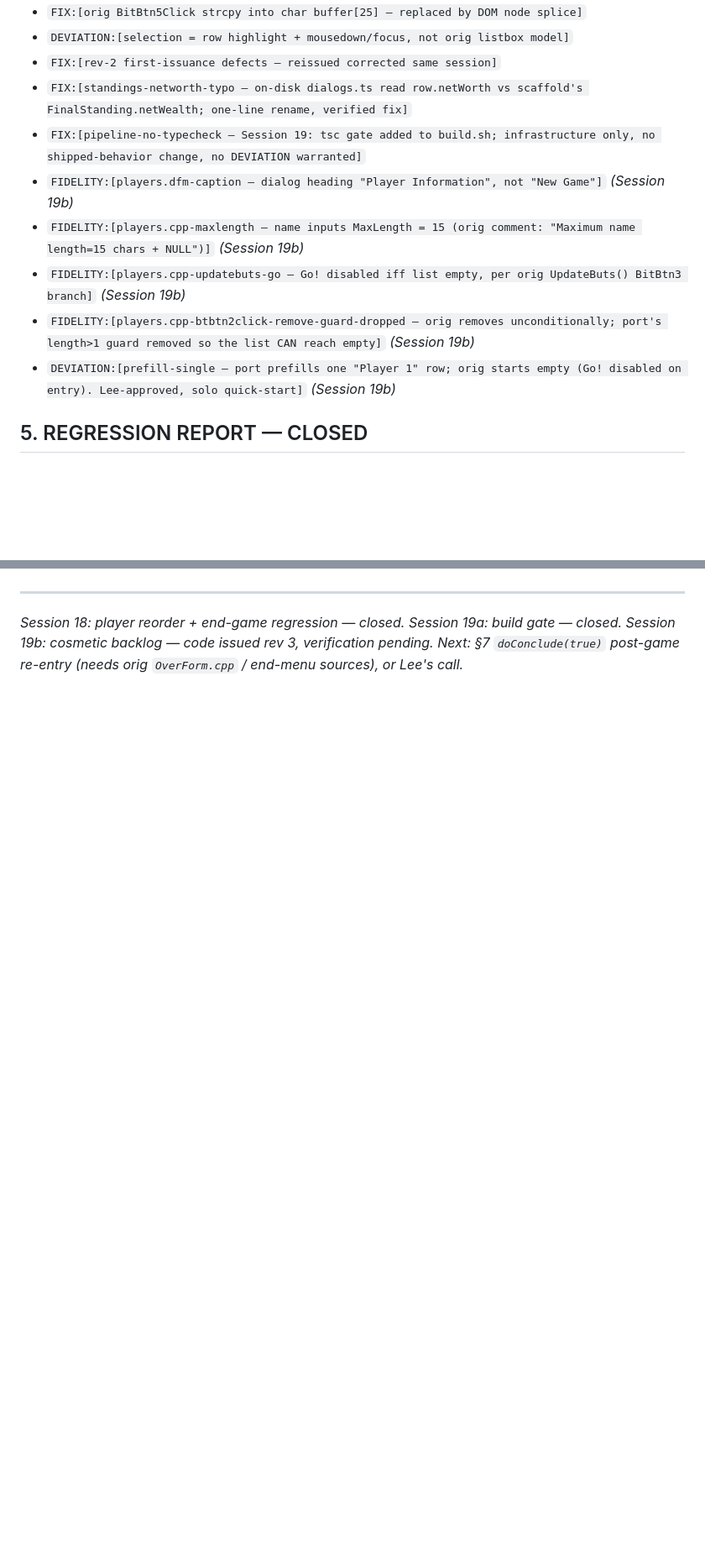
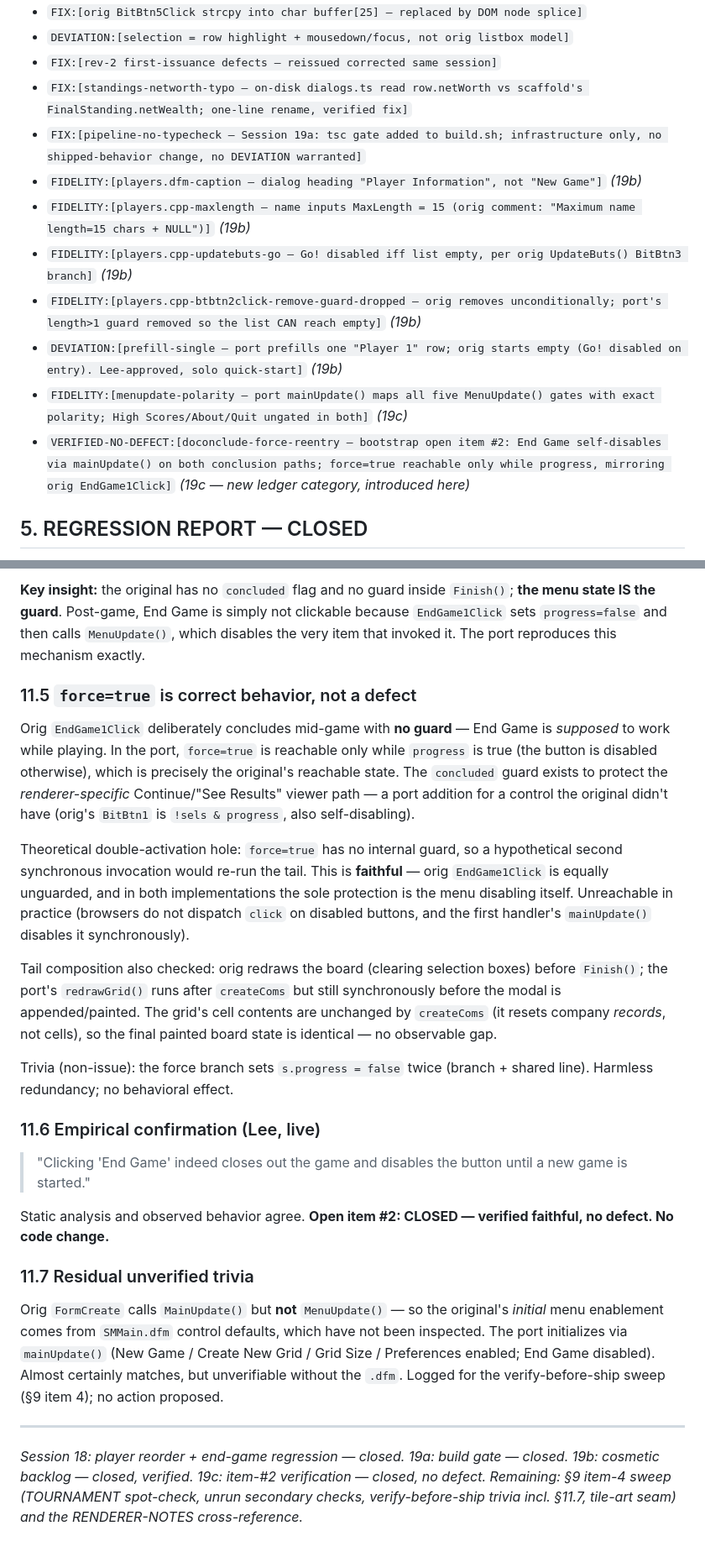
Before and after one commit to lee8oi/spacemonopoly, a Markdown page: docs/DIALOG-NOTES.md, 2 parts joined by grey strips. Shown at 84% size. GitHub-like rendering; blank space fills up the shorter version.

```diff
--- a/docs/DIALOG-NOTES.md
+++ b/docs/DIALOG-NOTES.md
@@ -39,12 +39,14 @@
 - `DEVIATION:[selection = row highlight + mousedown/focus, not orig listbox model]`
 - `FIX:[rev-2 first-issuance defects — reissued corrected same session]`
 - `FIX:[standings-networth-typo — on-disk dialogs.ts read row.netWorth vs scaffold's FinalStanding.netWealth; one-line rename, verified fix]`
-- `FIX:[pipeline-no-typecheck — Session 19: tsc gate added to build.sh; infrastructure only, no shipped-behavior change, no DEVIATION warranted]`
-- `FIDELITY:[players.dfm-caption — dialog heading "Player Information", not "New Game"]` *(Session 19b)*
-- `FIDELITY:[players.cpp-maxlength — name inputs MaxLength = 15 (orig comment: "Maximum name length=15 chars + NULL")]` *(Session 19b)*
-- `FIDELITY:[players.cpp-updatebuts-go — Go! disabled iff list empty, per orig UpdateButs() BitBtn3 branch]` *(Session 19b)*
-- `FIDELITY:[players.cpp-btbtn2click-remove-guard-dropped — orig removes unconditionally; port's length>1 guard removed so the list CAN reach empty]` *(Session 19b)*
-- `DEVIATION:[prefill-single — port prefills one "Player 1" row; orig starts empty (Go! disabled on entry). Lee-approved, solo quick-start]` *(Session 19b)*
+- `FIX:[pipeline-no-typecheck — Session 19a: tsc gate added to build.sh; infrastructure only, no shipped-behavior change, no DEVIATION warranted]`
+- `FIDELITY:[players.dfm-caption — dialog heading "Player Information", not "New Game"]` *(19b)*
+- `FIDELITY:[players.cpp-maxlength — name inputs MaxLength = 15 (orig comment: "Maximum name length=15 chars + NULL")]` *(19b)*
+- `FIDELITY:[players.cpp-updatebuts-go — Go! disabled iff list empty, per orig UpdateButs() BitBtn3 branch]` *(19b)*
+- `FIDELITY:[players.cpp-btbtn2click-remove-guard-dropped — orig removes unconditionally; port's length>1 guard removed so the list CAN reach empty]` *(19b)*
+- `DEVIATION:[prefill-single — port prefills one "Player 1" row; orig starts empty (Go! disabled on entry). Lee-approved, solo quick-start]` *(19b)*
+- `FIDELITY:[menupdate-polarity — port mainUpdate() maps all five MenuUpdate() gates with exact polarity; High Scores/About/Quit ungated in both]` *(19c)*
+- `VERIFIED-NO-DEFECT:[doconclude-force-reentry — bootstrap open item #2: End Game self-disables via mainUpdate() on both conclusion paths; force=true reachable only while progress, mirroring orig EndGame1Click]` *(19c — new ledger category, introduced here)*
 
 ## 5. REGRESSION REPORT — CLOSED
 
@@ -168,3 +212,24 @@ All changes confined to `newGameDialog`:
+**Key insight:** the original has no `concluded` flag and no guard inside `Finish()`; **the menu state IS the guard**. Post-game, End Game is simply not clickable because `EndGame1Click` sets `progress=false` and then calls `MenuUpdate()`, which disables the very item that invoked it. The port reproduces this mechanism exactly.
+
+### 11.5 `force=true` is correct behavior, not a defect
+
+Orig `EndGame1Click` deliberately concludes mid-game with **no guard** — End Game is *supposed* to work while playing. In the port, `force=true` is reachable only while `progress` is true (the button is disabled otherwise), which is precisely the original's reachable state. The `concluded` guard exists to protect the *renderer-specific* Continue/"See Results" viewer path — a port addition for a control the original didn't have (orig's `BitBtn1` is `!sels & progress`, also self-disabling).
+
+Theoretical double-activation hole: `force=true` has no internal guard, so a hypothetical second synchronous invocation would re-run the tail. This is **faithful** — orig `EndGame1Click` is equally unguarded, and in both implementations the sole protection is the menu disabling itself. Unreachable in practice (browsers do not dispatch `click` on disabled buttons, and the first handler's `mainUpdate()` disables it synchronously).
+
+Tail composition also checked: orig redraws the board (clearing selection boxes) before `Finish()`; the port's `redrawGrid()` runs after `createComs` but still synchronously before the modal is appended/painted. The grid's cell contents are unchanged by `createComs` (it resets company *records*, not cells), so the final painted board state is identical — no observable gap.
+
+Trivia (non-issue): the force branch sets `s.progress = false` twice (branch + shared line). Harmless redundancy; no behavioral effect.
+
+### 11.6 Empirical confirmation (Lee, live)
+
+> "Clicking 'End Game' indeed closes out the game and disables the button until a new game is started."
+
+Static analysis and observed behavior agree. **Open item #2: CLOSED — verified faithful, no defect. No code change.**
+
+### 11.7 Residual unverified trivia
+
+Orig `FormCreate` calls `MainUpdate()` but **not** `MenuUpdate()` — so the original's *initial* menu enablement comes from `SMMain.dfm` control defaults, which have not been inspected. The port initializes via `mainUpdate()` (New Game / Create New Grid / Grid Size / Preferences enabled; End Game disabled). Almost certainly matches, but unverifiable without the `.dfm`. Logged for the verify-before-ship sweep (§9 item 4); no action proposed.
 
 ---
-*Session 18: player reorder + end-game regression — closed. Session 19a: build gate — closed. Session 19b: cosmetic backlog — code issued rev 3, verification pending. Next: §7 `doConclude(true)` post-game re-entry (needs orig `OverForm.cpp` / end-menu sources), or Lee's call.*
+*Session 18: player reorder + end-game regression — closed. 19a: build gate — closed. 19b: cosmetic backlog — closed, verified. 19c: item-#2 verification — closed, no defect. Remaining: §9 item-4 sweep (TOURNAMENT spot-check, unrun secondary checks, verify-before-ship trivia incl. §11.7, tile-art seam) and the RENDERER-NOTES cross-reference.*
```
Also changed, not shown: other parts of docs/DIALOG-NOTES.md (+66 -24 lines).
